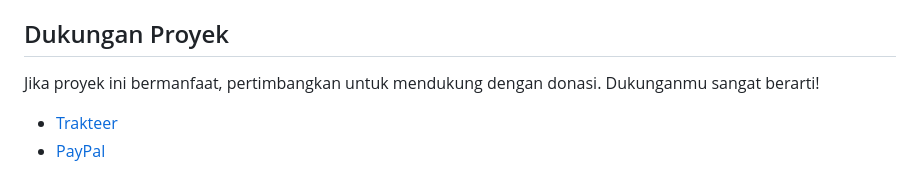
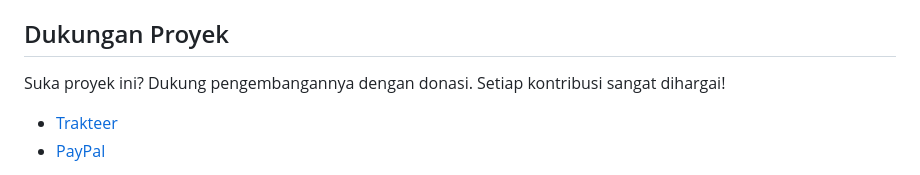
Before and after one commit to RozhakXD/PiComp, a Markdown page: README.md, the part around the change. Rendered like a GitHub page.

```diff
--- a/README.md
+++ b/README.md
@@ -66,7 +66,7 @@ Pastikan sistemmu memenuhi persyaratan berikut sebelum menginstal **PiComp**:
     - Pastikan Pillow telah diinstal dengan menjalankan `pip install pillow`.
 
 ## Dukungan Proyek
-Jika proyek ini bermanfaat, pertimbangkan untuk mendukung dengan donasi. Dukunganmu sangat berarti!
+Suka proyek ini? Dukung pengembangannya dengan donasi. Setiap kontribusi sangat dihargai!
 
 - [Trakteer](https://trakteer.id/rozhak_official/tip)
 - [PayPal](https://paypal.me/rozhak9)
```
